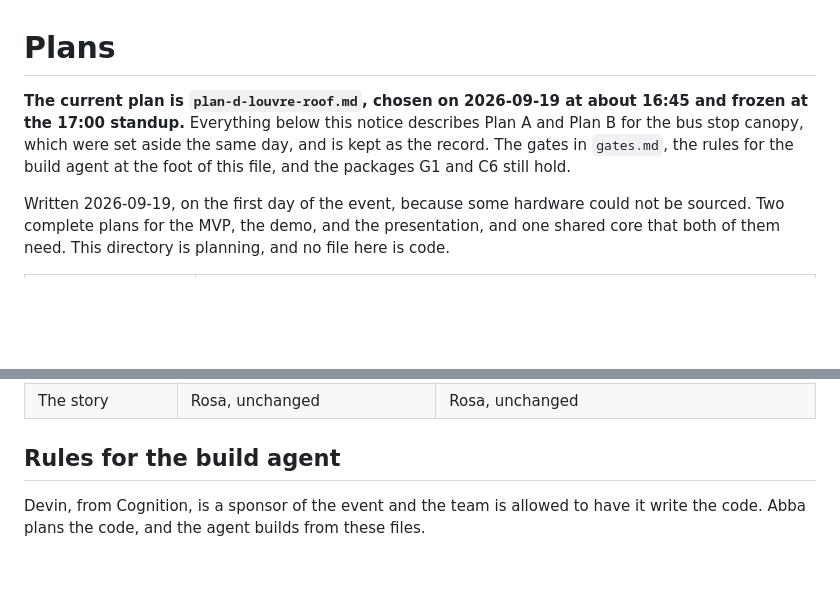
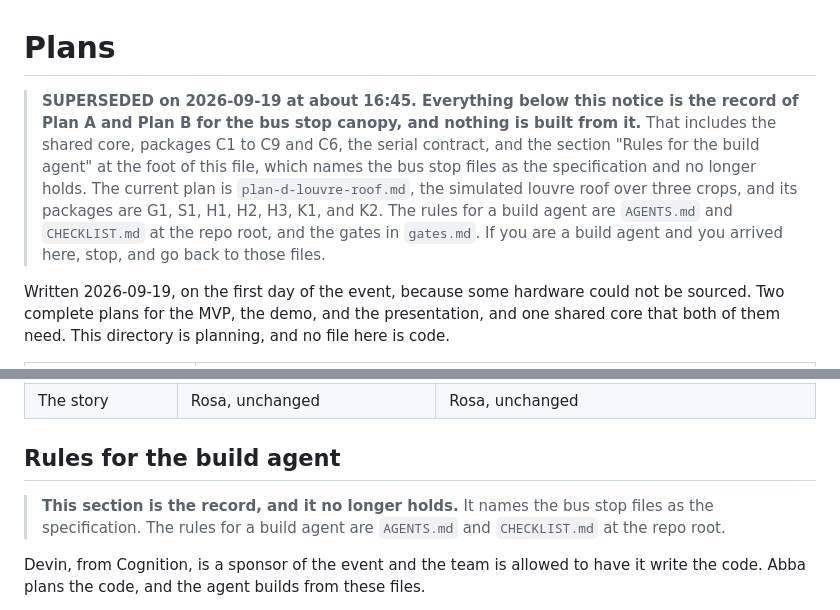
Before and after one commit to andomo3/flecto-shade, a Markdown page: planning/plans/README.md, 2 parts joined by grey strips. Rendered like a GitHub page; blank space fills up the shorter version.

Commit message:
docs: stop the package index pointing build agents at the bus stop's shared core and its rules for the build agent

```diff
--- a/planning/plans/README.md
+++ b/planning/plans/README.md
@@ -1,8 +1,10 @@
 # Plans
 
-**The current plan is `plan-d-louvre-roof.md`, chosen on 2026-09-19 at about 16:45 and frozen at the 17:00 standup.**
-Everything below this notice describes Plan A and Plan B for the bus stop canopy, which were set aside the same day, and is kept as the record.
-The gates in `gates.md`, the rules for the build agent at the foot of this file, and the packages G1 and C6 still hold.
+> **SUPERSEDED on 2026-09-19 at about 16:45. Everything below this notice is the record of Plan A and Plan B for the bus stop canopy, and nothing is built from it.**
+> That includes the shared core, packages C1 to C9 and C6, the serial contract, and the section "Rules for the build agent" at the foot of this file, which names the bus stop files as the specification and no longer holds.
+> The current plan is `plan-d-louvre-roof.md`, the simulated louvre roof over three crops, and its packages are G1, S1, H1, H2, H3, K1, and K2.
+> The rules for a build agent are `AGENTS.md` and `CHECKLIST.md` at the repo root, and the gates in `gates.md`.
+> If you are a build agent and you arrived here, stop, and go back to those files.
 
 Written 2026-09-19, on the first day of the event, because some hardware could not be sourced.
 Two complete plans for the MVP, the demo, and the presentation, and one shared core that both of them need.
@@ -120,6 +122,10 @@ The 3D render in `packages/R1-simulation-research.md` becomes optional, because
 
 ## Rules for the build agent
 
+> **This section is the record, and it no longer holds.**
+> It names the bus stop files as the specification.
+> The rules for a build agent are `AGENTS.md` and `CHECKLIST.md` at the repo root.
+
 Devin, from Cognition, is a sponsor of the event and the team is allowed to have it write the code.
 Abba plans the code, and the agent builds from these files.
 
```
Also changed, not shown: 1 other file.
